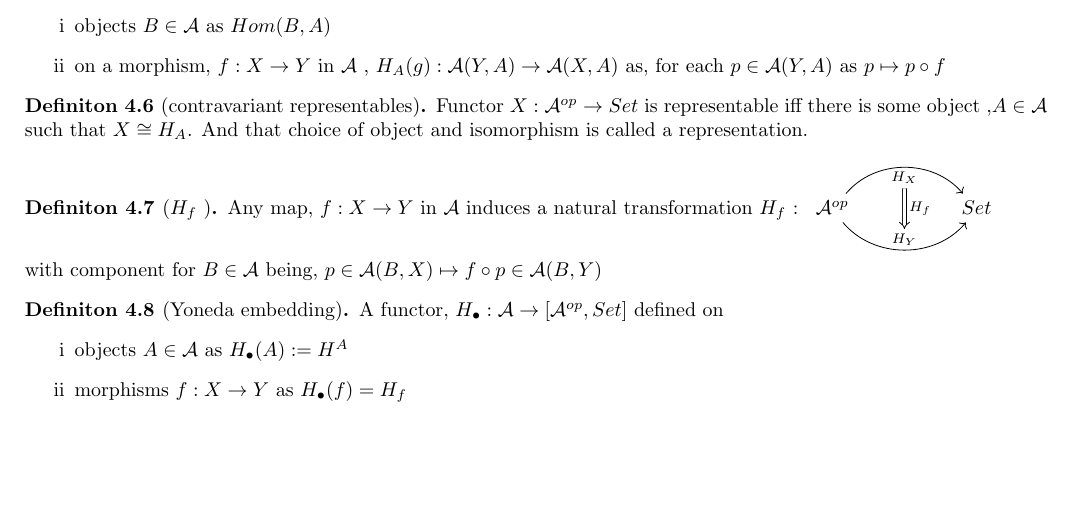
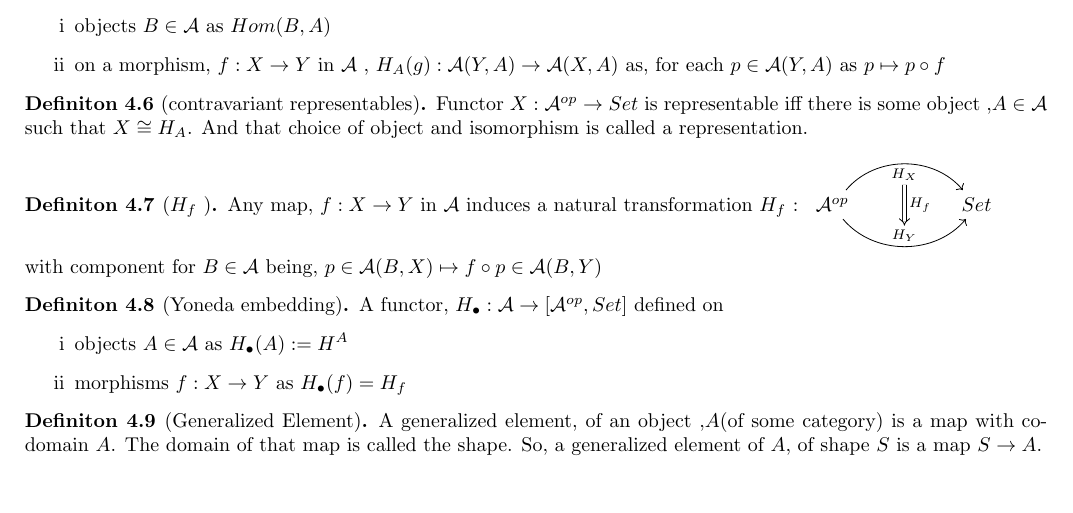
Before and after one commit to 4amVim/Undergrad-Thesis, a LaTeX thesis (Thesis/Examples.tex): part of page 5 of 6, cut so that both start at the same text. Compiled offline with pdfLaTeX.

Commit message:
defined generalized element

```diff
--- a/Thesis/Examples.tex
+++ b/Thesis/Examples.tex
@@ -380,6 +380,10 @@ Hereon, only regarding locally small categories.
 	\end{enumerate}
 \end{definition}
 
+\begin{definition}[Generalized Element] %{{{ Generalized Element		Definition
+	A generalized element, of an object ,$A$(of some category) is a map with co-domain $A$. The domain of that map
+	is called the shape. So, a generalized element of $A$, of shape $S$ is a map $S \rightarrow A$.
+\end{definition}
 
 
 
```
Also changed, not shown: Thesis/Examples.pdf.
